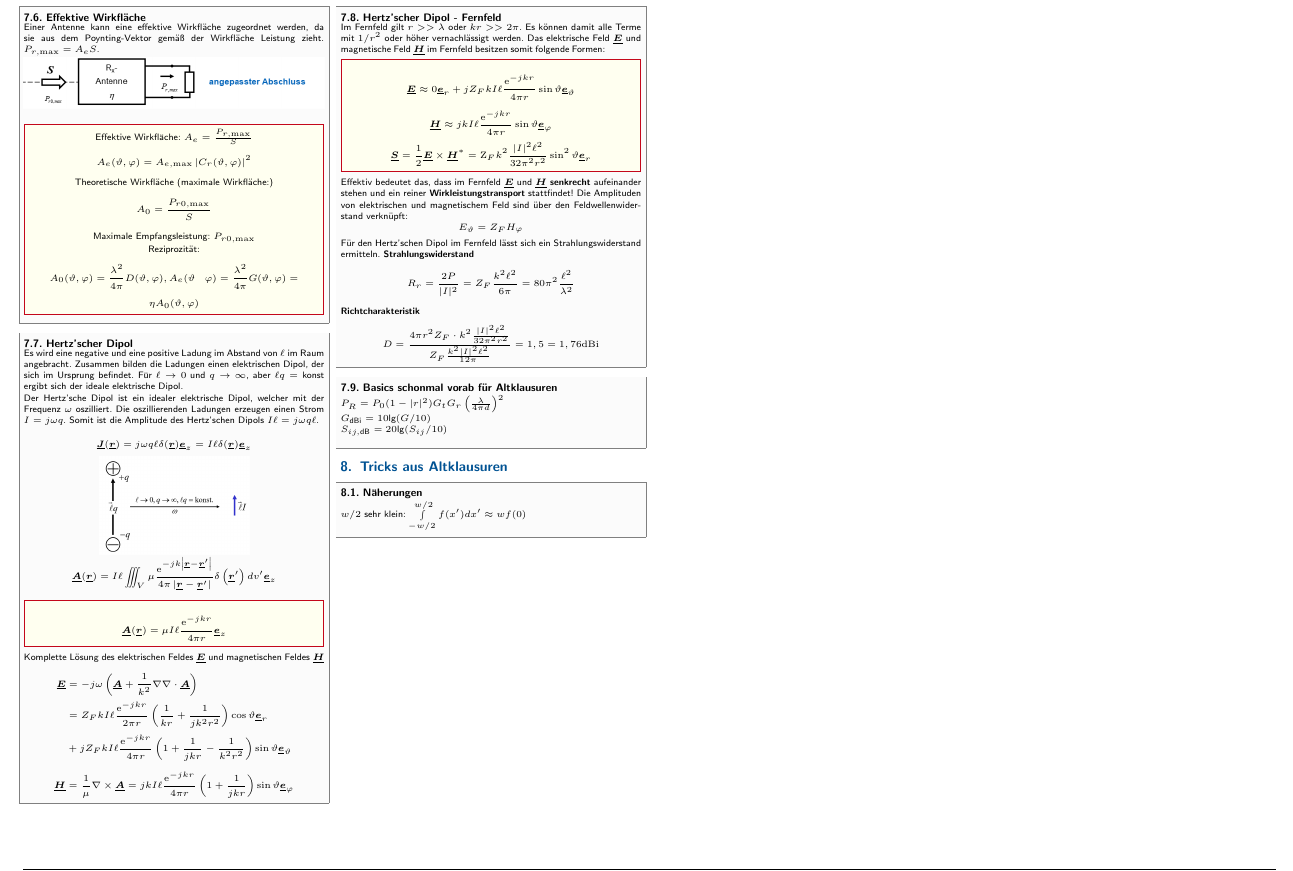
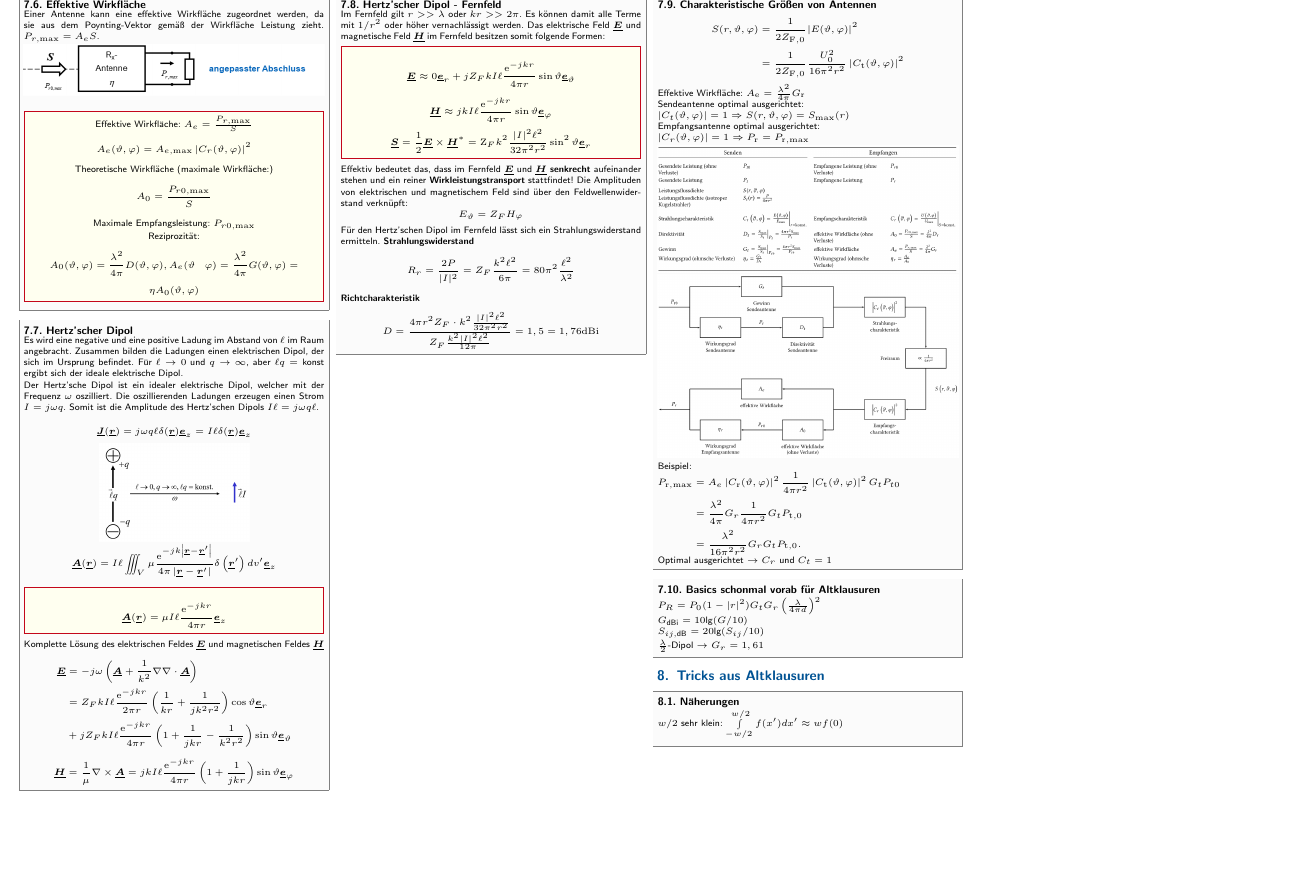
Before and after one commit to latex4ei/Technische_Felder_und_Wellen, a LaTeX document (TFW.tex): part of page 9 of 9, cut so that both start at the same text, the shorter picture padded with empty space. Compiled offline with pdfLaTeX.

Commit message:
charakt. antennen

```diff
--- a/TFW.tex
+++ b/TFW.tex
@@ -1858,10 +1861,35 @@ $$
 \end{sectionbox}
 
 \begin{sectionbox}
+	\subsection{Charakteristische Größen von Antennen}
+	$$
+	\begin{aligned}
+	S(r, \vartheta, \varphi) &=\frac{1}{2 Z_{\mathrm{F}, 0}}|E(\vartheta, \varphi)|^{2} \\
+	&=\frac{1}{2 Z_{\mathrm{F}, 0}} \frac{U_{0}^{2}}{16 \pi^{2} r^{2}}\left|C_{\mathrm{t}}(\vartheta, \varphi)\right|^{2}
+	\end{aligned}
+	$$
+	Effektive Wirkfläche:
+	$A_{\mathrm{e}}=\frac{\lambda^{2}}{4 \pi} G_{\mathrm{r}}$\\
+	Sendeantenne optimal ausgerichtet:\\
+	$\left|C_{t}(\vartheta, \varphi)\right|=1 \Rightarrow S(r, \vartheta, \varphi)=S_{\max }(r)$\\
+	Empfangsantenne optimal ausgerichtet:\\
+	$\left|C_{r}(\vartheta, \varphi)\right|=1 \Rightarrow P_{\mathrm{r}}=P_{\mathrm{r}, \max }$\\
+	\includegraphics[width=\textwidth]{./img/sender_empfangs_charakter.png}
+	% $S_{i}=\frac{P_{t}}{4 \pi r^{2}}$
+	\includegraphics[width=\textwidth]{./img/blockschaltbild_Übertragungsstrecke.png}
+	Beispiel: \\
+	$\begin{aligned} P_{\mathrm{r}, \max } &=A_{e}\left|C_{\mathrm{r}}(\vartheta, \varphi)\right|^{2} \frac{1}{4 \pi r^{2}}\left|C_{\mathrm{t}}(\vartheta, \varphi)\right|^{2} G_{t} P_{t 0}\\
+		&=\frac{\lambda^{2}}{4 \pi} G_{r} \frac{1}{4 \pi r^{2}} G_{t} P_{\mathrm{t}, 0} \\
+		&=\frac{\lambda^{2}}{16 \pi^{2} r^{2}} G_{r} G_{t} P_{\mathrm{t}, 0} . \end{aligned}$\\
+	Optimal ausgerichtet $\rightarrow C_r$ und $C_t=1$
+\end{sectionbox}
+
+\begin{sectionbox}
 \subsection{Basics schonmal vorab für Altklausuren}
 $P_R = P_0 (1 - |r|^2)G_tG_r\left(\frac{\lambda}{4\pi d}\right)^2$\\
 $G_{\text{dBi}} = 10\text{lg}(G / 10)$\\
 $S_{ij, \text{dB}} = 20\text{lg}(S_{ij} / 10)$\\
+$\frac{\lambda}{2}$-Dipol $\rightarrow G_{r} = 1,61$
 \end{sectionbox}
 
 \section{Tricks aus Altklausuren}
```
Also changed, not shown: img/blockschaltbild_Übertragungsstrecke.png (added), img/dualität_tabelle.png (added), img/empfangsantenne_charakter.png (added), img/sender_empfangs_charakter.png (added), img/senderantenne_charakter.png (added), TFW.tex (3 more changed lines).
